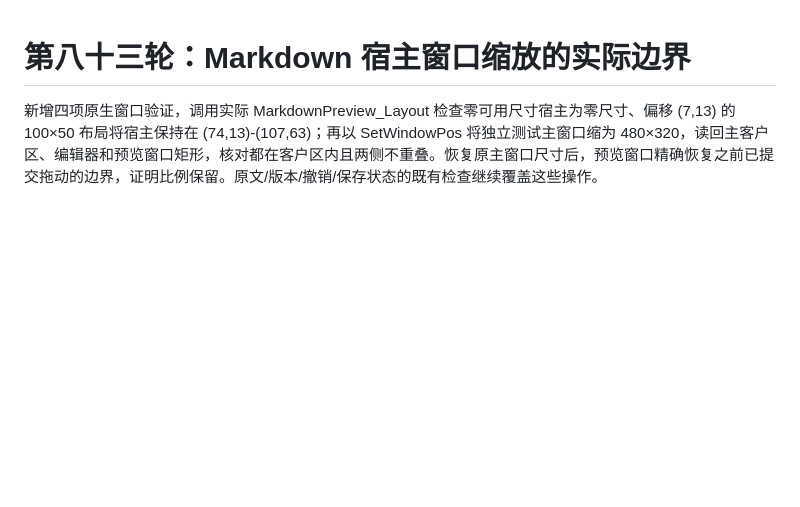
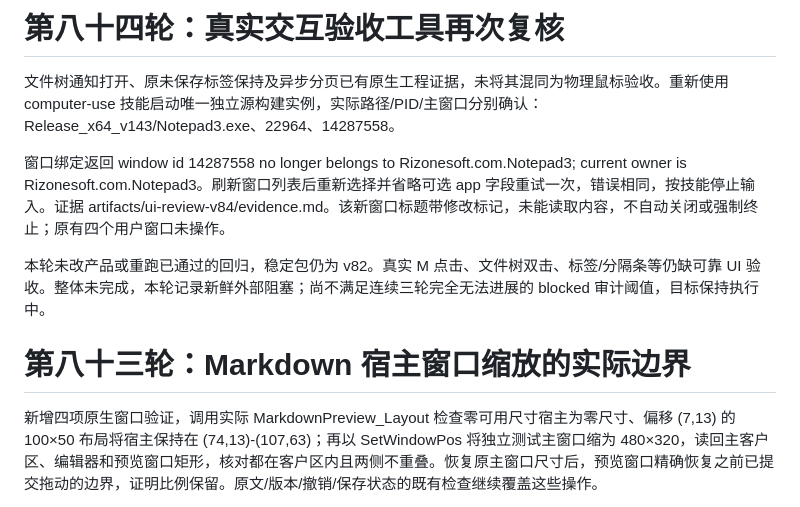
Before and after one commit to nxbigdaddy/Notepad3-Enhanced, a Markdown page: docs/迭代进展.md, the part around the change. GitHub-like rendering; blank space fills up the shorter version.

Commit message:
Record fresh native UI binding failure and preserve unread modified review instance

```diff
--- a/docs/迭代进展.md
+++ b/docs/迭代进展.md
@@ -1,3 +1,11 @@
+# 第八十四轮：真实交互验收工具再次复核
+
+文件树通知打开、原未保存标签保持及异步分页已有原生工程证据，未将其混同为物理鼠标验收。重新使用 computer-use 技能启动唯一独立源构建实例，实际路径/PID/主窗口分别确认：Release_x64_v143/Notepad3.exe、22964、14287558。
+
+窗口绑定返回 window id 14287558 no longer belongs to Rizonesoft.com.Notepad3; current owner is Rizonesoft.com.Notepad3。刷新窗口列表后重新选择并省略可选 app 字段重试一次，错误相同，按技能停止输入。证据 artifacts/ui-review-v84/evidence.md。该新窗口标题带修改标记，未能读取内容，不自动关闭或强制终止；原有四个用户窗口未操作。
+
+本轮未改产品或重跑已通过的回归，稳定包仍为 v82。真实 M 点击、文件树双击、标签/分隔条等仍缺可靠 UI 验收。整体未完成，本轮记录新鲜外部阻塞；尚不满足连续三轮完全无法进展的 blocked 审计阈值，目标保持执行中。
+
 # 第八十三轮：Markdown 宿主窗口缩放的实际边界
 
 新增四项原生窗口验证，调用实际 MarkdownPreview_Layout 检查零可用尺寸宿主为零尺寸、偏移 (7,13) 的 100×50 布局将宿主保持在 (74,13)-(107,63)；再以 SetWindowPos 将独立测试主窗口缩为 480×320，读回主客户区、编辑器和预览窗口矩形，核对都在客户区内且两侧不重叠。恢复原主窗口尺寸后，预览窗口精确恢复之前已提交拖动的边界，证明比例保留。原文/版本/撤销/保存状态的既有检查继续覆盖这些操作。
```
